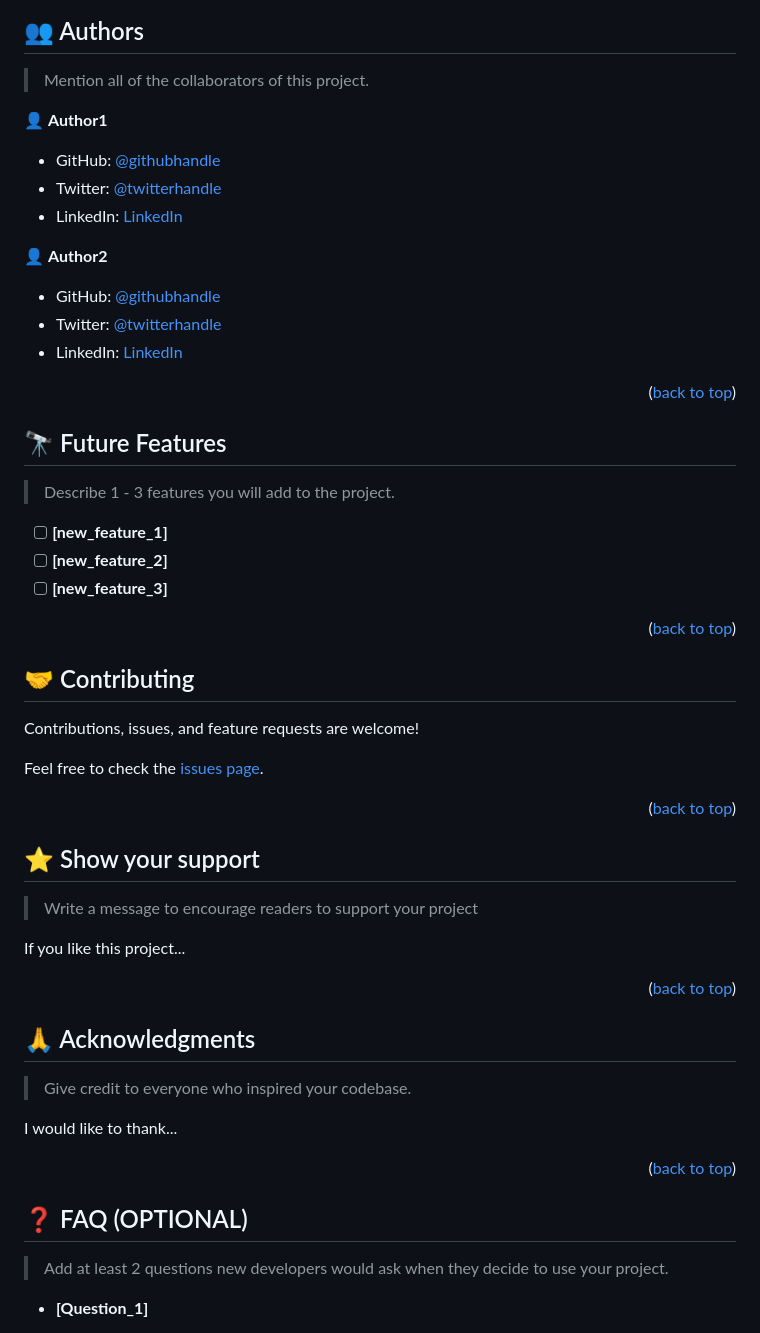
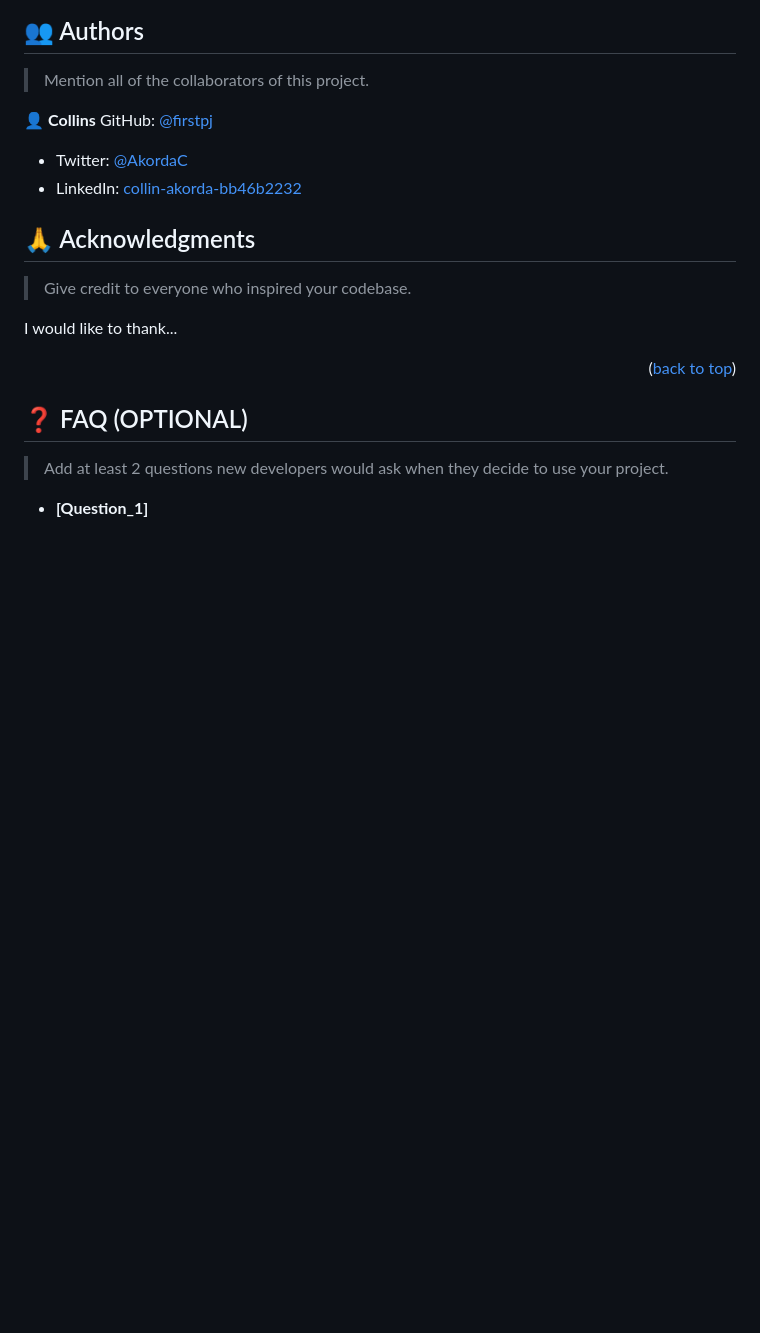
Before and after one commit to firstpj/hello-microverse, a Markdown page: README.md, the part around the change. Drawn GitHub-style; blank space fills up the shorter version.

```diff
--- a/README.md
+++ b/README.md
@@ -205,53 +205,12 @@ Example:
 
 > Mention all of the collaborators of this project.
 
-👤 **Author1**
+👤 **Collins**
+GitHub: [@firstpj](https://github.com/firstpj)
+- Twitter: [@AkordaC](https://twitter.com/AkordaC)
+- LinkedIn: [collin-akorda-bb46b2232](https://linkedin.com/in/[collin-akorda-bb46b2232)
 
-- GitHub: [@githubhandle](https://github.com/githubhandle)
-- Twitter: [@twitterhandle](https://twitter.com/twitterhandle)
-- LinkedIn: [LinkedIn](https://linkedin.com/in/linkedinhandle)
 
-👤 **Author2**
-
-- GitHub: [@githubhandle](https://github.com/githubhandle)
-- Twitter: [@twitterhandle](https://twitter.com/twitterhandle)
-- LinkedIn: [LinkedIn](https://linkedin.com/in/linkedinhandle)
-
-<p align="right">(<a href="#readme-top">back to top</a>)</p>
-
-<!-- FUTURE FEATURES -->
-
-## 🔭 Future Features <a name="future-features"></a>
-
-> Describe 1 - 3 features you will add to the project.
-
-- [ ] **[new_feature_1]**
-- [ ] **[new_feature_2]**
-- [ ] **[new_feature_3]**
-
-<p align="right">(<a href="#readme-top">back to top</a>)</p>
-
-<!-- CONTRIBUTING -->
-
-## 🤝 Contributing <a name="contributing"></a>
-
-Contributions, issues, and feature requests are welcome!
-
-Feel free to check the [issues page](../../issues/).
-
-<p align="right">(<a href="#readme-top">back to top</a>)</p>
-
-<!-- SUPPORT -->
-
-## ⭐️ Show your support <a name="support"></a>
-
-> Write a message to encourage readers to support your project
-
-If you like this project...
-
-<p align="right">(<a href="#readme-top">back to top</a>)</p>
-
-<!-- ACKNOWLEDGEMENTS -->
 
 ## 🙏 Acknowledgments <a name="acknowledgements"></a>
 
```
